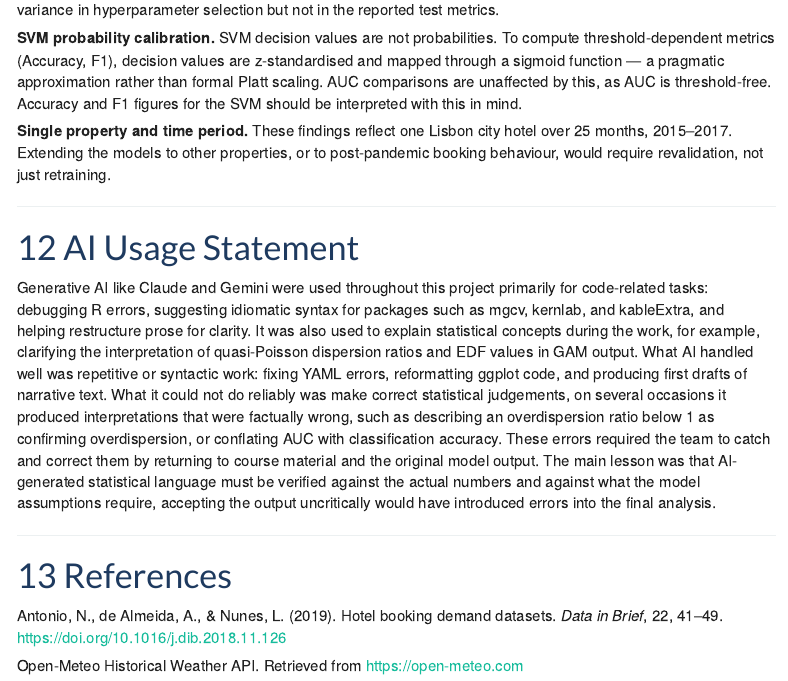
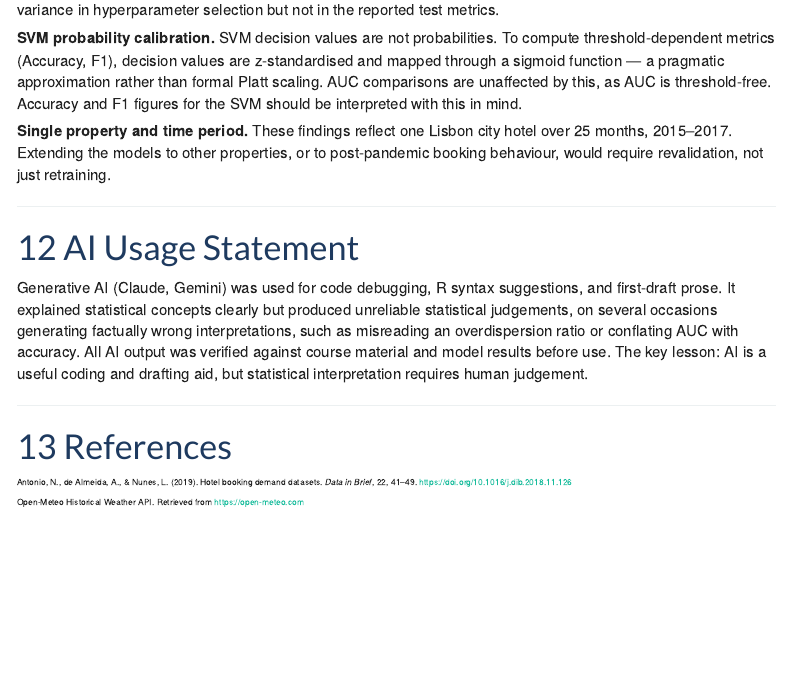
Before and after one commit to petra9090/ML1, an R Markdown document (hotel_booking_report.Rmd): the page in a window 1100 px wide, from 2570 px down. Rendered offline with R 4.5, knitr and Pandoc, with nearby package versions; some code elsewhere in the file could not run offline; menus at the side of the page are left out.

Commit message:
Add files via upload

```diff
--- a/hotel_booking_report.Rmd
+++ b/hotel_booking_report.Rmd
@@ -1785,12 +1785,15 @@ This analysis applied six models to 79,330 city hotel bookings, answering three
 
 # AI Usage Statement
 
-Generative AI like Claude and Gemini were used throughout this project primarily for code-related tasks: debugging R errors, suggesting idiomatic syntax for packages such as mgcv, kernlab, and kableExtra, and helping restructure prose for clarity. It was also used to explain statistical concepts during the work, for example, clarifying the interpretation of quasi-Poisson dispersion ratios and EDF values in GAM output. What AI handled well was repetitive or syntactic work: fixing YAML errors, reformatting ggplot code, and producing first drafts of narrative text. What it could not do reliably was make correct statistical judgements, on several occasions it produced interpretations that were factually wrong, such as describing an overdispersion ratio below 1 as confirming overdispersion, or conflating AUC with classification accuracy. These errors required the team to catch and correct them by returning to course material and the original model output. The main lesson was that AI-generated statistical language must be verified against the actual numbers and against what the model assumptions require, accepting the output uncritically would have introduced errors into the final analysis.
+Generative AI (Claude, Gemini) was used for code debugging, R syntax suggestions, and first-draft prose. It explained statistical concepts clearly but produced unreliable statistical judgements, on several occasions generating factually wrong interpretations, such as misreading an overdispersion ratio or conflating AUC with accuracy. All AI output was verified against course material and model results before
+use. The key lesson: AI is a useful coding and drafting aid, but statistical interpretation requires human judgement.
 
 ---
 
 # References
 
+<div style="font-size: 0.85rem; line-height: 1.6;">
 Antonio, N., de Almeida, A., & Nunes, L. (2019). Hotel booking demand datasets. *Data in Brief*, 22, 41–49. https://doi.org/10.1016/j.dib.2018.11.126
 
 Open-Meteo Historical Weather API. Retrieved from https://open-meteo.com
+</div>
```
Also changed, not shown: 1 other file.
